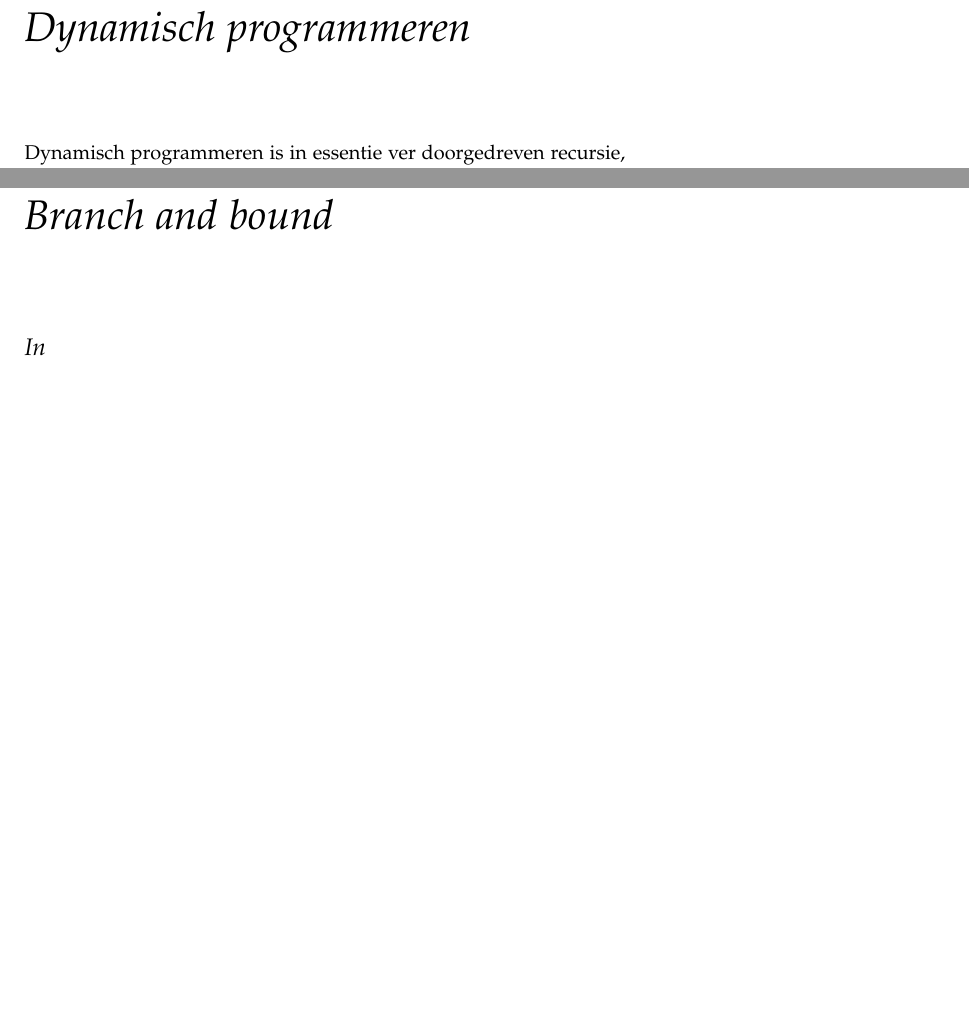
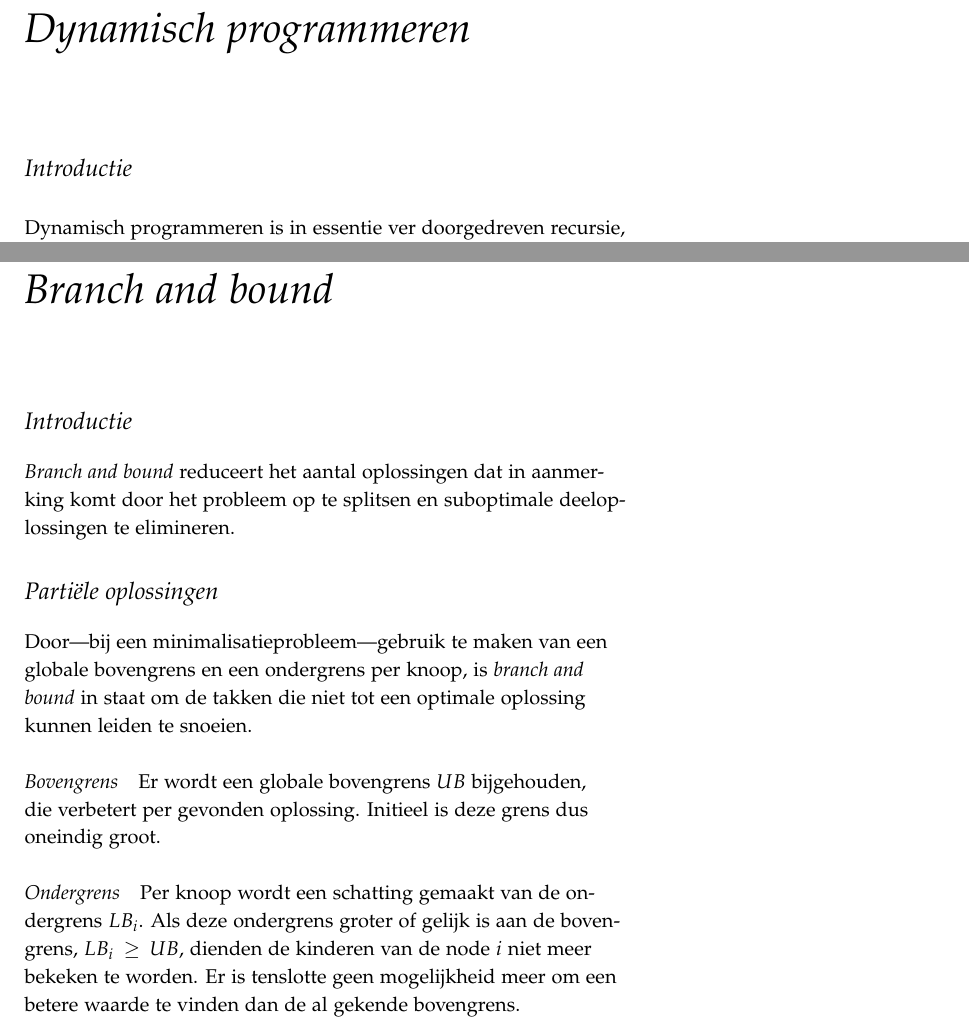
Before and after one commit to iPieter/optimalisatietechnieken, a LaTeX book (main.tex, which reads chapter_2.tex, chapter_3.tex): two parts of pages 9 and 11 of 17, joined at a grey line, cut so that both start at the same text, the shorter picture padded with empty space. Compiled offline with pdfLaTeX.

Commit message:
Added upper and lower bound branch and bound

```diff
--- a/chapter_2.tex
+++ b/chapter_2.tex
@@ -1,4 +1,6 @@
 \chapter{Dynamisch programmeren}
+
+\section{Introductie}
 Dynamisch programmeren is in essentie ver doorgedreven recursie, waarbij een probleem wordt opgesplitst in kleinere deelproblemen.
 Deze problemen kunnen dan onafhankelijk opgelost worden.
 
--- a/chapter_3.tex
+++ b/chapter_3.tex
@@ -1,3 +1,14 @@
 \chapter{Branch and bound}
 
-\section{In}
+\section{Introductie}
+\emph{Branch and bound} reduceert het aantal oplossingen dat in aanmerking komt door het probleem op te splitsen en suboptimale deeloplossingen te elimineren.
+
+\section{Parti\"ele oplossingen}
+Door---bij een minimalisatieprobleem---gebruik te maken van een globale bovengrens en een ondergrens per knoop, is \emph{branch and bound} in staat om de takken die niet tot een optimale oplossing kunnen leiden te snoeien.
+
+\paragraph{Bovengrens} Er wordt een globale bovengrens $UB$ bijgehouden, die verbetert per gevonden oplossing.
+Initieel is deze grens dus oneindig groot.
+
+\paragraph{Ondergrens} Per knoop wordt een schatting gemaakt van de ondergrens $LB_i$.
+Als deze ondergrens groter of gelijk is aan de bovengrens, $LB_i \geq UB$, dienden de kinderen van de node $i$ niet meer bekeken te worden.
+Er is tenslotte geen mogelijkheid meer om een betere waarde te vinden dan de al gekende bovengrens.
```
